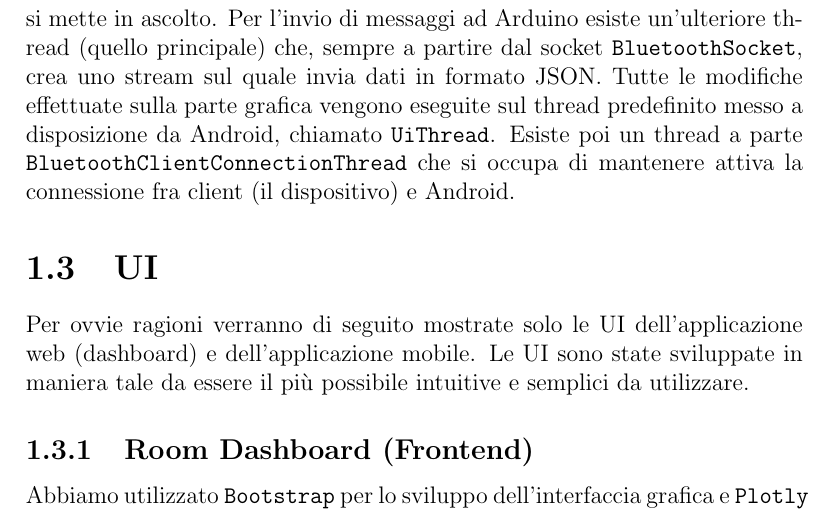
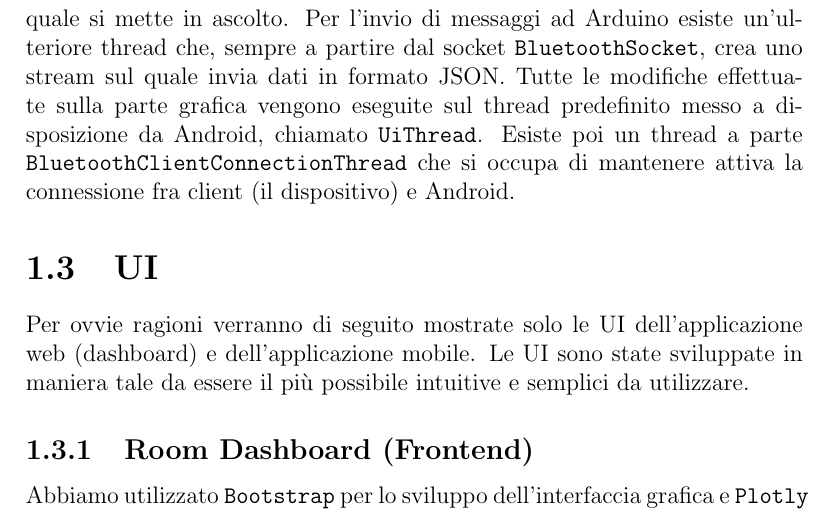
Before and after one commit to paniniDot/IoT-tasks, a LaTeX document (task3/relazione/task3.tex): part of page 13 of 18, cut so that both start at the same text. Compiled offline with pdfLaTeX.

Commit message:
Complete

```diff
--- a/task3/relazione/task3.tex
+++ b/task3/relazione/task3.tex
@@ -204,7 +204,7 @@ L'app android sviluppata per il progetto si suddivide in due \emph{activity} (ci
     \end{itemize}
 \end{enumerate}
 Per la lettura dei messaggi da parte di Arduino è stato creato un thread interno che, a partire da un \texttt{BluetoothSocket}, apre una input stream sulla quale si mette in ascolto.
-Per l'invio di messaggi ad Arduino esiste un'ulteriore thread (quello principale) che, sempre a partire dal socket \texttt{BluetoothSocket}, crea uno stream sul quale invia dati in formato JSON.
+Per l'invio di messaggi ad Arduino esiste un'ulteriore thread che, sempre a partire dal socket \texttt{BluetoothSocket}, crea uno stream sul quale invia dati in formato JSON.
 Tutte le modifiche effettuate sulla parte grafica vengono eseguite sul thread predefinito messo a disposizione da Android, chiamato \texttt{UiThread}.
 Esiste poi un thread a parte \texttt{BluetoothClientConnectionThread} che si occupa di mantenere attiva la connessione fra client (il dispositivo) e Android.
 
```
